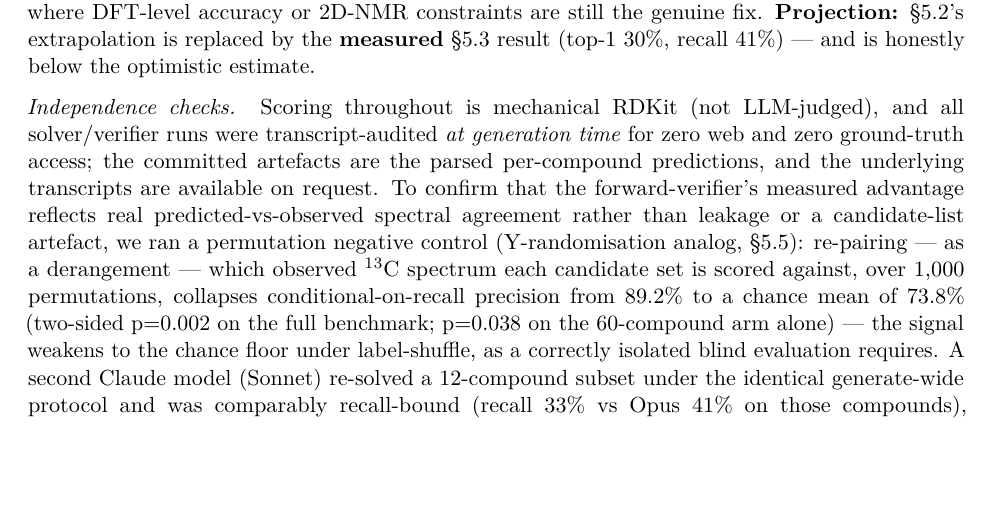
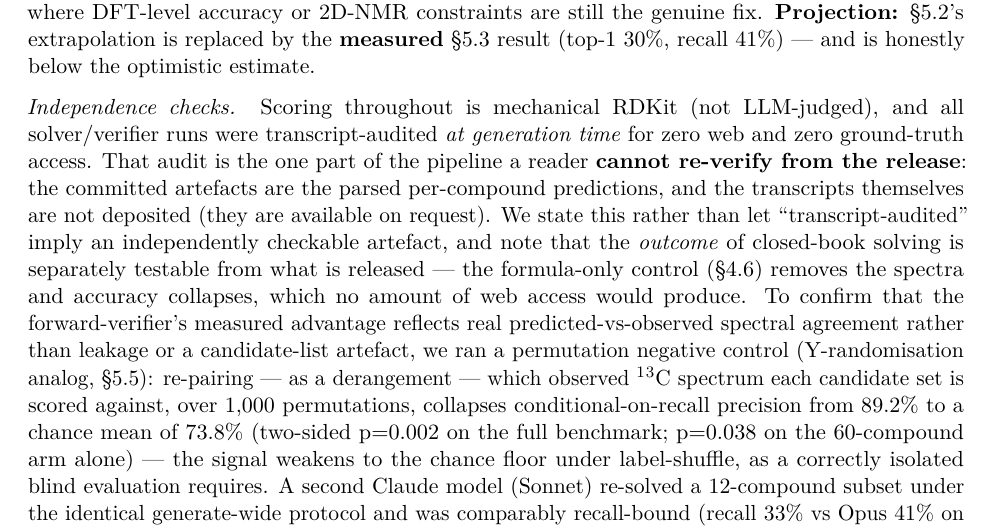
Before and after one commit to IlkhamFY/spectro-agent, a LaTeX document (docs/paper.tex): part of page 24 of 35, cut so that both start at the same text, the shorter picture padded with empty space. Compiled offline with pdfLaTeX.

Commit message:
Systematise the companion-doc sweep; it found a correction I had missed
Three times today a disclosure lived only in a companion document. I had found each
opportunistically, so I swept the class properly -- grep every companion doc for
caveat-shaped language and check the manuscript carries it. Two results.

MODELS.md still asserted that verifier candidates were "shuffled and anonymised so
isomers of the same target never co-occur in one context". That is the false claim I
corrected in PAPER.md and FORWARD_VERIFY.md this morning -- 7 of 8 batches in the 5.2
arm did hold two candidates for one compound -- and MODELS.md was never updated, so
the release shipped a corrected paper alongside a reproducibility anchor still making
the original claim. Fixed, and re-grepped: no file carries it now.

MODELS.md also states, more bluntly than the paper did, that the transcript audit is
not re-verifiable from the release. 7 said only that transcripts are "available on
request", which lets "transcript-audited" read as a checkable artefact. The paper now
says outright that this is the one part of the pipeline a reader cannot re-verify, and
adds what *is* checkable in its place: the formula-only control tests the outcome of
closed-book solving from released data alone, since web access would not produce a
collapse to 5% when the spectra are removed.

Also verified in 8: the electrolyte subset is exactly 48 curated and 46 scored.

Co-Authored-By: Claude Opus 5 <noreply@anthropic.com>
Claude-Session: https://claude.ai/code/session_0181o1WwM8sg4LoTvjqNAP6k

```diff
--- a/docs/paper.tex
+++ b/docs/paper.tex
@@ -1851,15 +1851,21 @@ honestly below the optimistic estimate.
 
 \emph{Independence checks.} Scoring throughout is mechanical RDKit (not
 LLM-judged), and all solver/verifier runs were transcript-audited
-\emph{at generation time} for zero web and zero ground-truth access; the
-committed artefacts are the parsed per-compound predictions, and the
-underlying transcripts are available on request. To confirm that the
-forward-verifier's measured advantage reflects real
-predicted-vs-observed spectral agreement rather than leakage or a
-candidate-list artefact, we ran a permutation negative control
-(Y-randomisation analog, §5.5): re-pairing --- as a derangement ---
-which observed ¹³C spectrum each candidate set is scored against, over
-1,000 permutations, collapses conditional-on-recall precision from
+\emph{at generation time} for zero web and zero ground-truth access.
+That audit is the one part of the pipeline a reader \textbf{cannot
+re-verify from the release}: the committed artefacts are the parsed
+per-compound predictions, and the transcripts themselves are not
+deposited (they are available on request). We state this rather than let
+``transcript-audited'' imply an independently checkable artefact, and
+note that the \emph{outcome} of closed-book solving is separately
+testable from what is released --- the formula-only control (§4.6)
+removes the spectra and accuracy collapses, which no amount of web
+access would produce. To confirm that the forward-verifier's measured
+advantage reflects real predicted-vs-observed spectral agreement rather
+than leakage or a candidate-list artefact, we ran a permutation negative
+control (Y-randomisation analog, §5.5): re-pairing --- as a derangement
+--- which observed ¹³C spectrum each candidate set is scored against,
+over 1,000 permutations, collapses conditional-on-recall precision from
 89.2\% to a chance mean of 73.8\% (two-sided p=0.002 on the full
 benchmark; p=0.038 on the 60-compound arm alone) --- the signal weakens
 to the chance floor under label-shuffle, as a correctly isolated blind
```
Also changed, not shown: docs/MODELS.md (+7 -4 lines), docs/PAPER.md (+7 -2 lines), docs/paper.pdf, docs/paper_esi.pdf.
